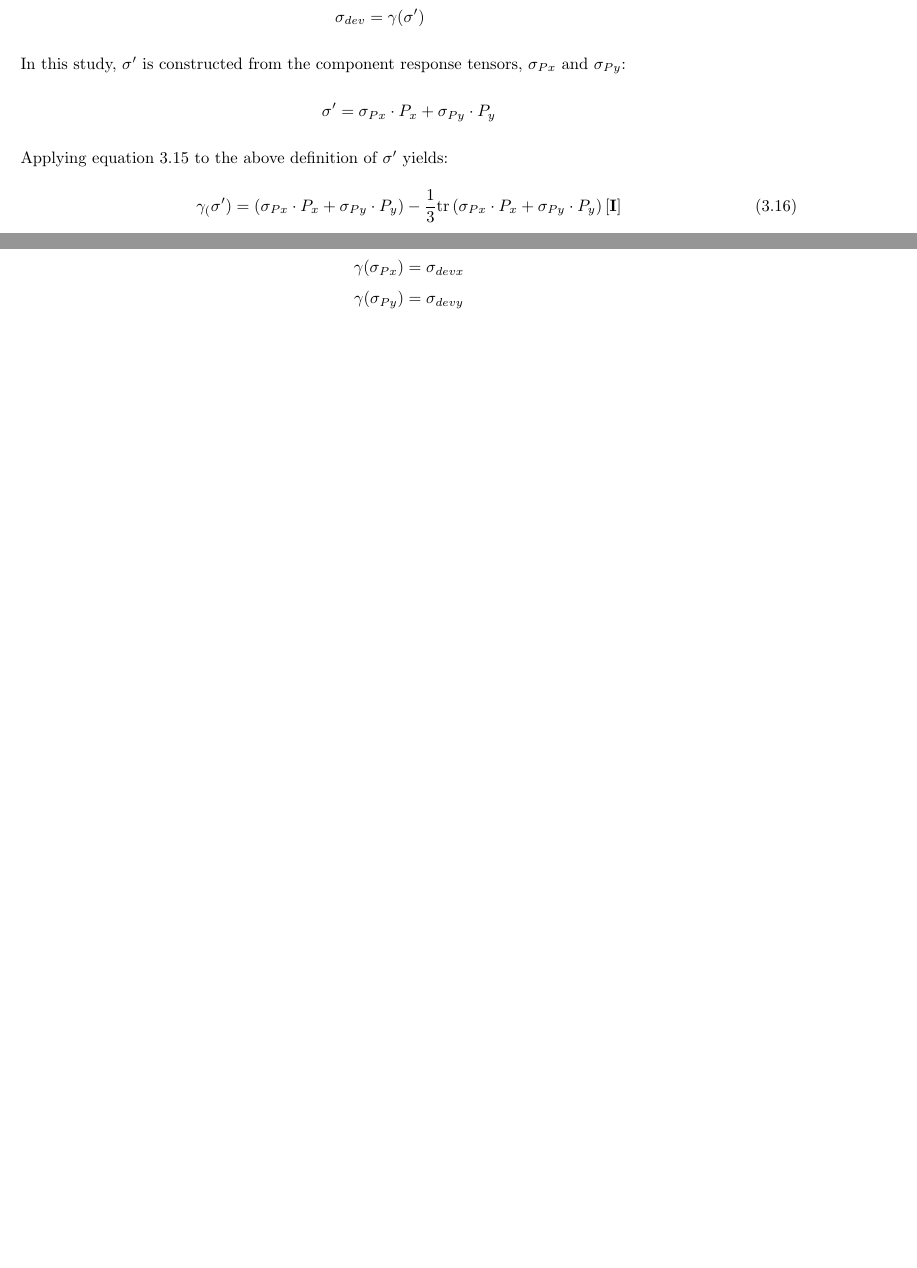
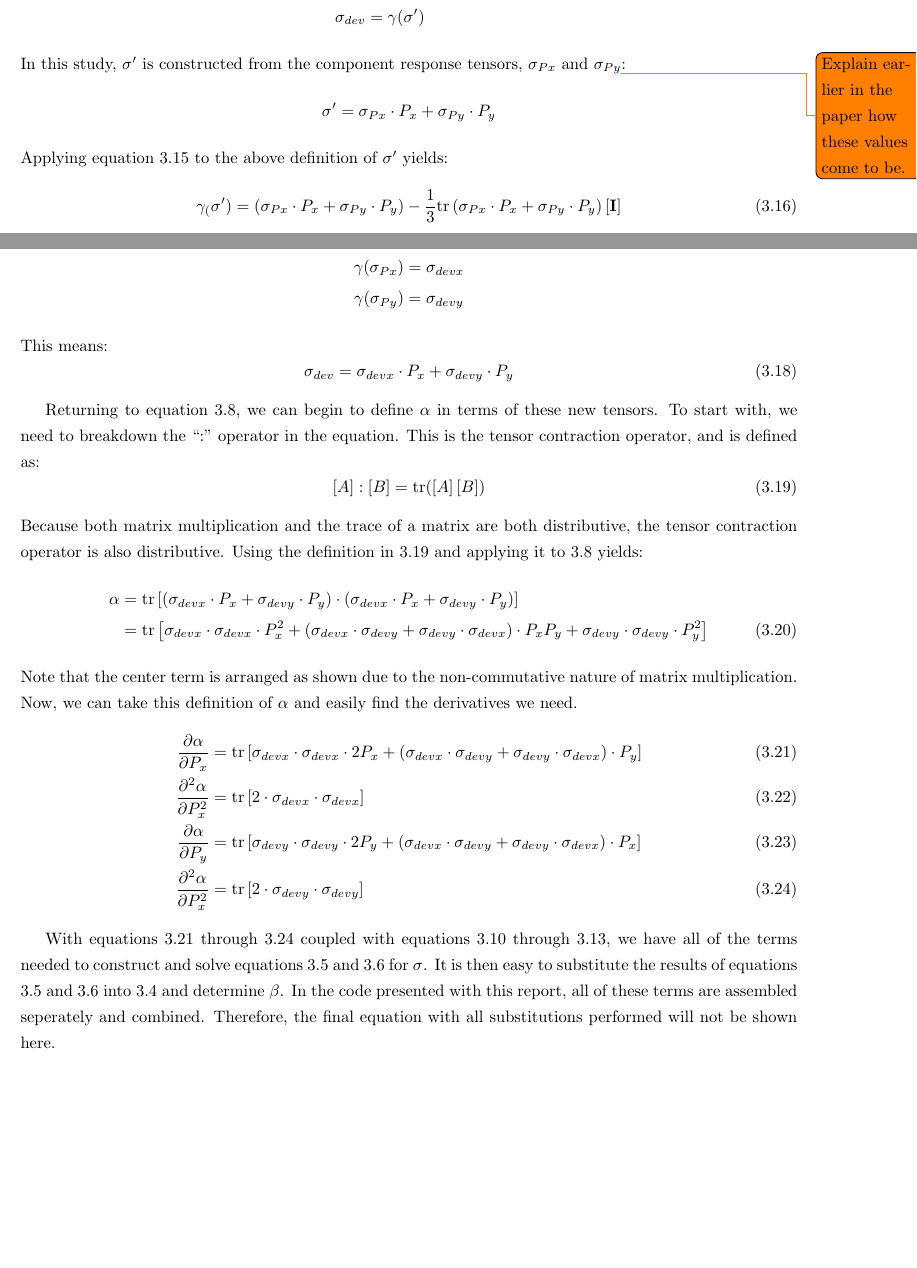
Before and after one commit to Atamisk/thesis-paper, a LaTeX thesis (project_paper.tex, which reads tex/tensor_calc.tex): two parts of pages 8 and 9 of 9, joined at a grey line, cut so that both start at the same text, the shorter picture padded with empty space. Compiled offline with pdfLaTeX.

Commit message:
Report section is in the form I'm sending out to Hou...

```diff
--- a/tex/tensor_calc.tex
+++ b/tex/tensor_calc.tex
@@ -61,7 +65,7 @@ For purposes that will become clear later, we can call this operation a matrix o
       \gamma(x) &= x - \frac{1}{3} \mathrm{tr}(x) \left[ \mathbf{I} \right]\label{eq:gamma}\\
       \sigma_{dev} &= \gamma(\sigma') \nonumber
    \end{align}
-In this study, $\sigma'$ is constructed from the component response tensors, $\sigma_{Px}$ and $\sigma_{Py}$:
+In this study, $\sigma'$ is constructed from the component response tensors, $\sigma_{Px}$ and $\sigma_{Py}$\todo{Explain earlier in the paper how these values come to be.}:
    \begin{equation*}
       \sigma' = \sigma_{Px} \cdot P_x + \sigma_{Py} \cdot P_y
    \end{equation*}
@@ -99,3 +103,37 @@ Note that the terms $\gamma(\sigma_{Px})$ and $\gamma(\sigma_{Py})$ do not conta
 	   \gamma(\sigma_{Px}) &= \sigma_{devx}\\
 	   \gamma(\sigma_{Py}) &= \sigma_{devy}
    \end{align*}
+This means:
+   \begin{equation}
+	   \sigma_{dev} = \sigma_{devx} \cdot P_x + \sigma_{devy} \cdot P_y
+   \end{equation}
+
+Returning to equation \ref{eq:defalpha}, we can begin to define $\alpha$ in terms of these new tensors. To start with, we need to breakdown the ``:" operator in the equation. This is the tensor contraction operator, and is defined as:
+   \begin{equation}
+	   \left[A\right] : \left[B\right] = \mathrm{tr}(\left[A\right]\left[B\right])
+	   \label{eq:tensorcont}
+   \end{equation}
+Because both matrix multiplication and the trace of a matrix are both distributive, the tensor contraction operator is also distributive. Using the definition in \ref{eq:tensorcont} and applying it to \ref{eq:defalpha} yields:
+   \begin{align}
+	   \alpha &= \mathrm{tr}\left[(\sigma_{devx} \cdot P_x + \sigma_{devy} \cdot P_y) \cdot
+		    (\sigma_{devx} \cdot P_x + \sigma_{devy} \cdot P_y)\right]\nonumber\\
+		  &= \mathrm{tr}\left[\sigma_{devx} \cdot \sigma_{devx} \cdot P_x^2 + \left(
+		     \sigma_{devx} \cdot \sigma_{devy} + \sigma_{devy} \cdot \sigma_{devx} \right) \cdot P_x P_y +
+		     \sigma_{devy} \cdot \sigma_{devy} \cdot P_y^2 \right]
+   \end{align}
+Note that the center term is arranged as shown due to the non-commutative nature of matrix multiplication.
+Now, we can take this definition of $\alpha$ and easily find the derivatives we need.
+   \begin{align}
+	   \frac{\partial \alpha}{\partial P_x} &=
+	   	\mathrm{tr}\left[\sigma_{devx} \cdot \sigma_{devx} \cdot 2P_x + \left(
+		     \sigma_{devx} \cdot \sigma_{devy} + \sigma_{devy} \cdot \sigma_{devx} \right) \cdot P_y \right]\label{eq:fd_ax}\\
+	   \frac{\partial^2 \alpha}{\partial P_x^2} &=
+	   	\mathrm{tr}\left[2 \cdot \sigma_{devx} \cdot \sigma_{devx} \right]\\
+	   \frac{\partial \alpha}{\partial P_y} &=
+	   	\mathrm{tr}\left[\sigma_{devy} \cdot \sigma_{devy} \cdot 2P_y + \left(
+		     \sigma_{devx} \cdot \sigma_{devy} + \sigma_{devy} \cdot \sigma_{devx} \right) \cdot P_x \right]\\
+	   \frac{\partial^2 \alpha}{\partial P_x^2} &=
+		\mathrm{tr}\left[2 \cdot \sigma_{devy} \cdot \sigma_{devy} \right]\label{eq:sd_ay}
+   \end{align}
+
+   With equations \ref{eq:fd_ax} through \ref{eq:sd_ay} coupled with equations \ref{eq:fd_vmx} through \ref{eq:sd_vmy}, we have all of the terms needed to construct and solve equations \ref{eq:mu} and \ref{eq:sigma} for $\sigma$. It is then easy to substitute the results of equations \ref{eq:mu} and \ref{eq:sigma} into \ref{eq:beta} and determine $\beta$.  In the code presented with this report, all of these terms are assembled seperately and combined. Therefore, the final equation with all substitutions performed will not be shown here.
```
Also changed, not shown: tex/tensor_calc.tex (12 more changed lines).
